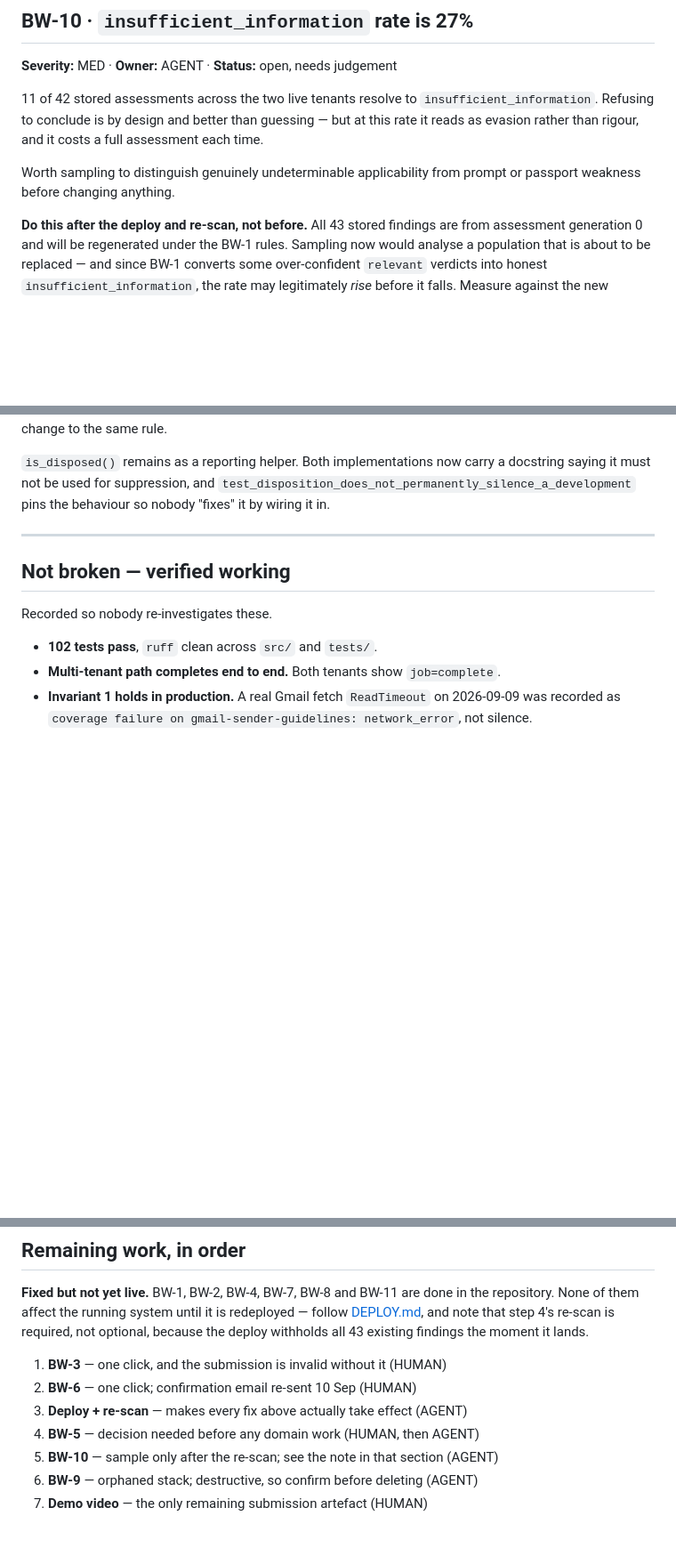
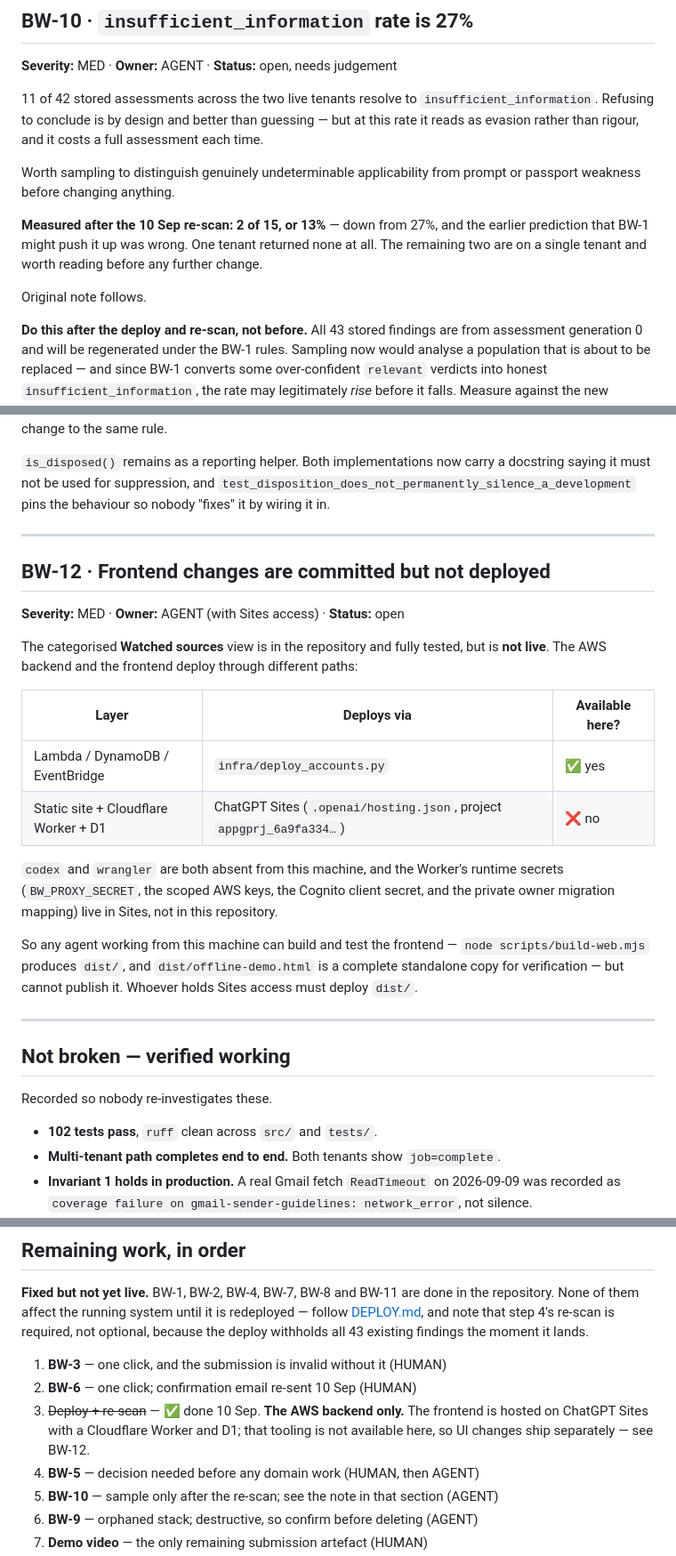
Before and after one commit to kelvin-ling/builtwatch, a Markdown page: docs/ISSUES.md, 3 parts joined by grey strips. Shown at 89% size. GitHub-like rendering; blank space fills up the shorter version.

Commit message:
Record the deploy and re-scan results, and log the frontend deploy gap
The AWS backend is deployed and the BW-1/BW-2 fixes are live. A full re-scan of
both tenants completed in about two minutes.

Verified against the regenerated findings rather than assumed: CVE-2026-85880 is
absent from both tenants, and no relevant finding carries a dependency its
passport does not declare. What remains flagged relevant is plausible on its face
— Bedrock changes against a system that calls Bedrock, and the EU AI Act and NIST
AI RMF against an AI system.

The insufficient_information rate is 2 of 15, or 13%, down from 27%. My earlier
prediction that BW-1 would push it up before bringing it down was wrong; one
tenant returned none at all. BW-10 is updated with the measured figure.

Cost: the shared monthly reserve moved from $0.5399 to $0.6392 against a $5.00
ceiling, so the re-scan cost roughly $0.10 — well under the ~$0.50 estimated.

Adds BW-12. The categorised sources view is committed and tested but not live,
because the frontend deploys through ChatGPT Sites with a Cloudflare Worker and
D1 while the backend deploys through infra/deploy_accounts.py. Neither codex nor
wrangler exists on this machine and the Worker's secrets are not in this
repository, so an agent here can build and verify the frontend but cannot publish
it. Recorded so the next agent does not assume a green test suite means shipped.

Co-Authored-By: Claude Opus 5 <noreply@anthropic.com>

```diff
--- a/docs/ISSUES.md
+++ b/docs/ISSUES.md
@@ -229,6 +229,12 @@ each time.
 Worth sampling to distinguish genuinely undeterminable applicability from prompt or
 passport weakness before changing anything.
 
+**Measured after the 10 Sep re-scan: 2 of 15, or 13%** — down from 27%, and the earlier
+prediction that BW-1 might push it up was wrong. One tenant returned none at all. The
+remaining two are on a single tenant and worth reading before any further change.
+
+Original note follows.
+
 **Do this after the deploy and re-scan, not before.** All 43 stored findings are from
 assessment generation 0 and will be regenerated under the BW-1 rules. Sampling now would
 analyse a population that is about to be replaced — and since BW-1 converts some
@@ -253,6 +259,28 @@ single dismissal would hide every future change to the same rule.
 saying it must not be used for suppression, and
 `test_disposition_does_not_permanently_silence_a_development` pins the behaviour so nobody
 "fixes" it by wiring it in.
+
+---
+
+## BW-12 · Frontend changes are committed but not deployed
+**Severity:** MED · **Owner:** AGENT (with Sites access) · **Status:** open
+
+The categorised **Watched sources** view is in the repository and fully tested, but is
+**not live**. The AWS backend and the frontend deploy through different paths:
+
+| Layer | Deploys via | Available here? |
+|---|---|---|
+| Lambda / DynamoDB / EventBridge | `infra/deploy_accounts.py` | ✅ yes |
+| Static site + Cloudflare Worker + D1 | ChatGPT Sites (`.openai/hosting.json`, project `appgprj_6a9fa334…`) | ❌ no |
+
+`codex` and `wrangler` are both absent from this machine, and the Worker's runtime secrets
+(`BW_PROXY_SECRET`, the scoped AWS keys, the Cognito client secret, and the private owner
+migration mapping) live in Sites, not in this repository.
+
+So any agent working from this machine can build and test the frontend — `node
+scripts/build-web.mjs` produces `dist/`, and `dist/offline-demo.html` is a complete
+standalone copy for verification — but cannot publish it. Whoever holds Sites access must
+deploy `dist/`.
 
 ---
 
@@ -300,7 +328,9 @@ the deploy withholds all 43 existing findings the moment it lands.
 
 1. **BW-3** — one click, and the submission is invalid without it (HUMAN)
 2. **BW-6** — one click; confirmation email re-sent 10 Sep (HUMAN)
-3. **Deploy + re-scan** — makes every fix above actually take effect (AGENT)
+3. ~~Deploy + re-scan~~ — ✅ done 10 Sep. **The AWS backend only.** The frontend is
+   hosted on ChatGPT Sites with a Cloudflare Worker and D1; that tooling is not available
+   here, so UI changes ship separately — see BW-12.
 4. **BW-5** — decision needed before any domain work (HUMAN, then AGENT)
 5. **BW-10** — sample only after the re-scan; see the note in that section (AGENT)
 6. **BW-9** — orphaned stack; destructive, so confirm before deleting (AGENT)
```
Also changed, not shown: other parts of docs/ISSUES.md (+2 -2 lines).
